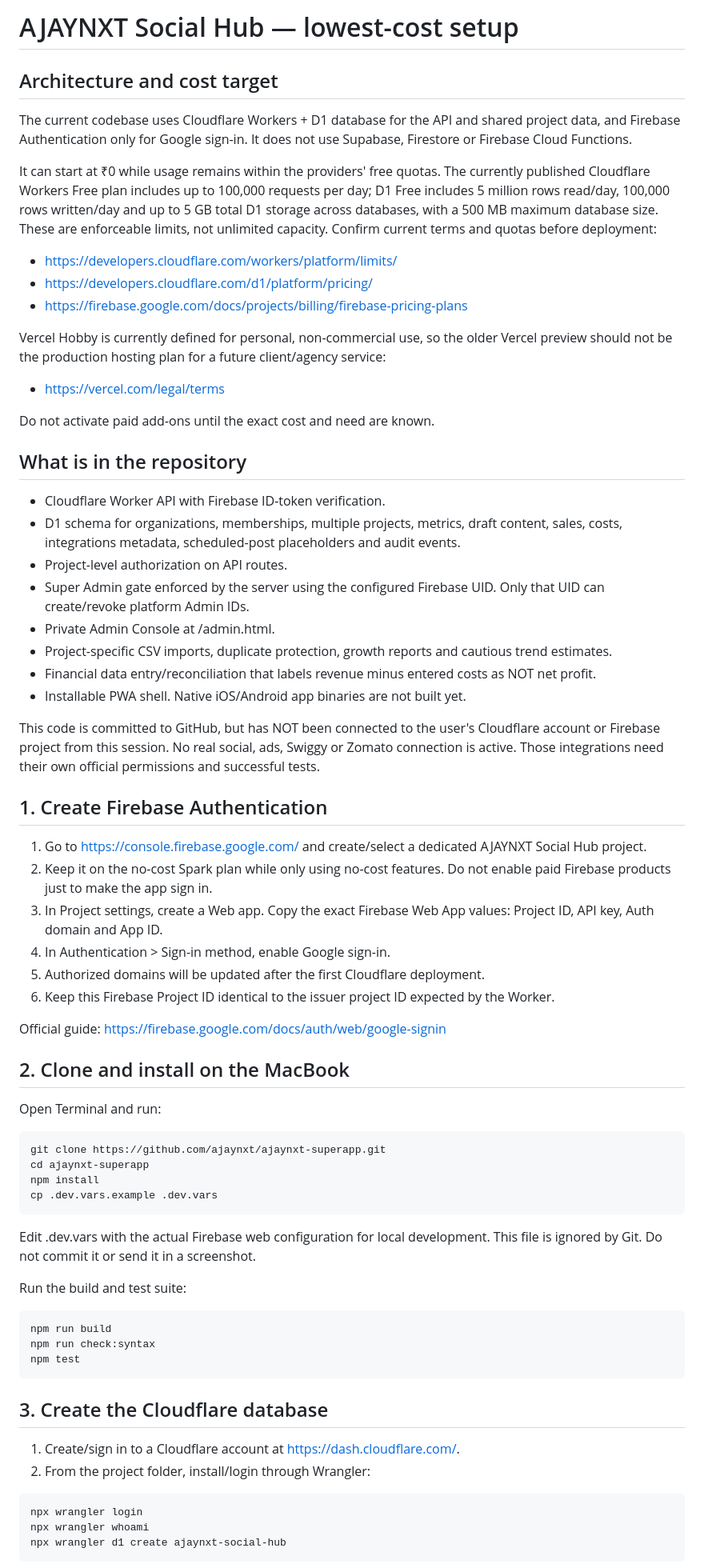
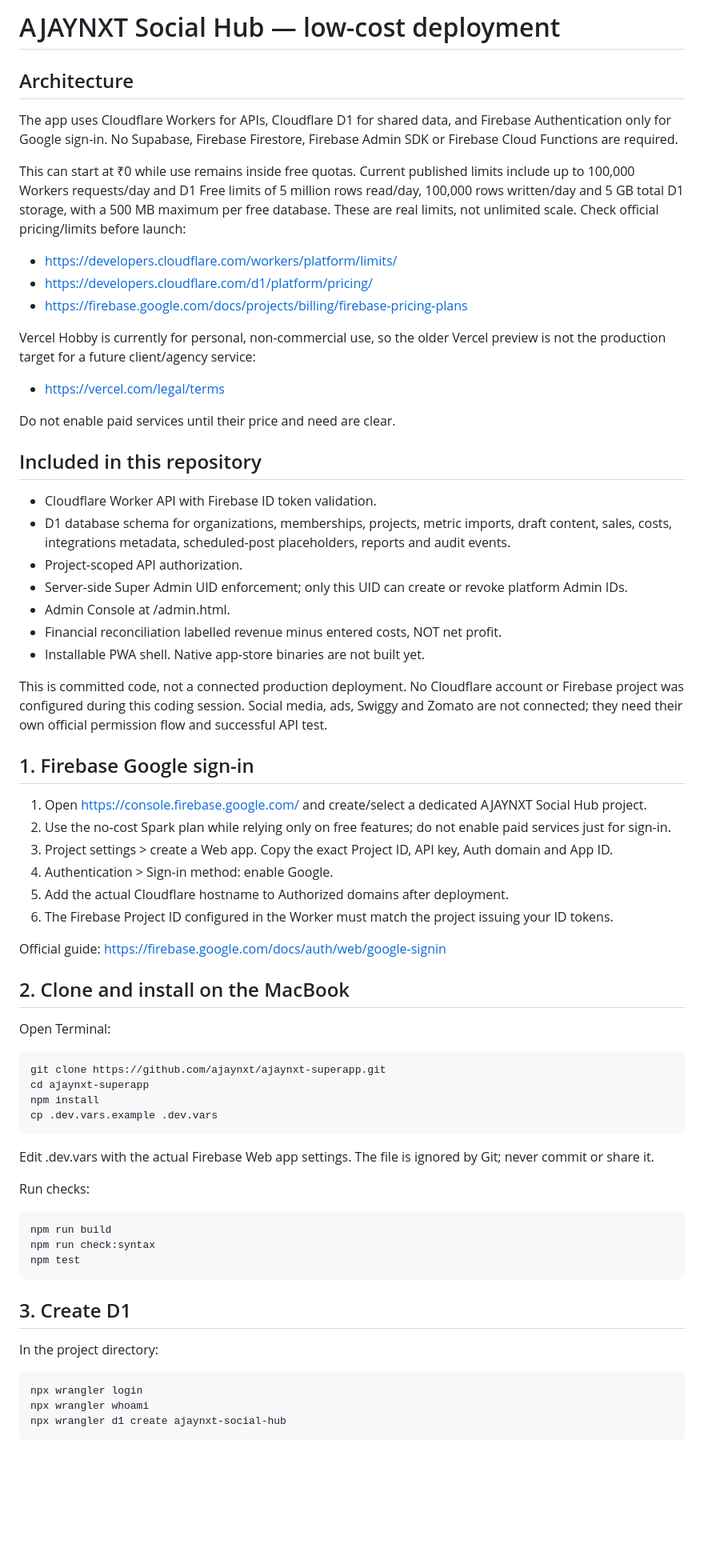
Before and after one commit to ajaynxt/ajaynxt-superapp, a Markdown page: docs/CLOUDFLARE-SETUP.md, the part around one of its changes. Shown at 80% size. GitHub-like rendering; blank space fills up the shorter version.

```diff
--- a/docs/CLOUDFLARE-SETUP.md
+++ b/docs/CLOUDFLARE-SETUP.md
@@ -1,46 +1,45 @@
-# AJAYNXT Social Hub — lowest-cost setup
+# AJAYNXT Social Hub — low-cost deployment
 
-## Architecture and cost target
+## Architecture
 
-The current codebase uses Cloudflare Workers + D1 database for the API and shared project data, and Firebase Authentication only for Google sign-in. It does not use Supabase, Firestore or Firebase Cloud Functions.
+The app uses Cloudflare Workers for APIs, Cloudflare D1 for shared data, and Firebase Authentication only for Google sign-in. No Supabase, Firebase Firestore, Firebase Admin SDK or Firebase Cloud Functions are required.
 
-It can start at ₹0 while usage remains within the providers' free quotas. The currently published Cloudflare Workers Free plan includes up to 100,000 requests per day; D1 Free includes 5 million rows read/day, 100,000 rows written/day and up to 5 GB total D1 storage across databases, with a 500 MB maximum database size. These are enforceable limits, not unlimited capacity. Confirm current terms and quotas before deployment:
+This can start at ₹0 while use remains inside free quotas. Current published limits include up to 100,000 Workers requests/day and D1 Free limits of 5 million rows read/day, 100,000 rows written/day and 5 GB total D1 storage, with a 500 MB maximum per free database. These are real limits, not unlimited scale. Check official pricing/limits before launch:
 - https://developers.cloudflare.com/workers/platform/limits/
 - https://developers.cloudflare.com/d1/platform/pricing/
 - https://firebase.google.com/docs/projects/billing/firebase-pricing-plans
 
-Vercel Hobby is currently defined for personal, non-commercial use, so the older Vercel preview should not be the production hosting plan for a future client/agency service:
+Vercel Hobby is currently for personal, non-commercial use, so the older Vercel preview is not the production target for a future client/agency service:
 - https://vercel.com/legal/terms
 
-Do not activate paid add-ons until the exact cost and need are known.
+Do not enable paid services until their price and need are clear.
 
-## What is in the repository
+## Included in this repository
 
-- Cloudflare Worker API with Firebase ID-token verification.
-- D1 schema for organizations, memberships, multiple projects, metrics, draft content, sales, costs, integrations metadata, scheduled-post placeholders and audit events.
-- Project-level authorization on API routes.
-- Super Admin gate enforced by the server using the configured Firebase UID. Only that UID can create/revoke platform Admin IDs.
-- Private Admin Console at /admin.html.
-- Project-specific CSV imports, duplicate protection, growth reports and cautious trend estimates.
-- Financial data entry/reconciliation that labels revenue minus entered costs as NOT net profit.
-- Installable PWA shell. Native iOS/Android app binaries are not built yet.
+- Cloudflare Worker API with Firebase ID token validation.
+- D1 database schema for organizations, memberships, projects, metric imports, draft content, sales, costs, integrations metadata, scheduled-post placeholders, reports and audit events.
+- Project-scoped API authorization.
+- Server-side Super Admin UID enforcement; only this UID can create or revoke platform Admin IDs.
+- Admin Console at /admin.html.
+- Financial reconciliation labelled revenue minus entered costs, NOT net profit.
+- Installable PWA shell. Native app-store binaries are not built yet.
 
-This code is committed to GitHub, but has NOT been connected to the user's Cloudflare account or Firebase project from this session. No real social, ads, Swiggy or Zomato connection is active. Those integrations need their own official permissions and successful tests.
+This is committed code, not a connected production deployment. No Cloudflare account or Firebase project was configured during this coding session. Social media, ads, Swiggy and Zomato are not connected; they need their own official permission flow and successful API test.
 
-## 1. Create Firebase Authentication
+## 1. Firebase Google sign-in
 
-1. Go to https://console.firebase.google.com/ and create/select a dedicated AJAYNXT Social Hub project.
-2. Keep it on the no-cost Spark plan while only using no-cost features. Do not enable paid Firebase products just to make the app sign in.
-3. In Project settings, create a Web app. Copy the exact Firebase Web App values: Project ID, API key, Auth domain and App ID.
-4. In Authentication > Sign-in method, enable Google sign-in.
-5. Authorized domains will be updated after the first Cloudflare deployment.
-6. Keep this Firebase Project ID identical to the issuer project ID expected by the Worker.
+1. Open https://console.firebase.google.com/ and create/select a dedicated AJAYNXT Social Hub project.
+2. Use the no-cost Spark plan while relying only on free features; do not enable paid services just for sign-in.
+3. Project settings > create a Web app. Copy the exact Project ID, API key, Auth domain and App ID.
+4. Authentication > Sign-in method: enable Google.
+5. Add the actual Cloudflare hostname to Authorized domains after deployment.
+6. The Firebase Project ID configured in the Worker must match the project issuing your ID tokens.
 
 Official guide: https://firebase.google.com/docs/auth/web/google-signin
 
 ## 2. Clone and install on the MacBook
 
-Open Terminal and run:
+Open Terminal:
 
 ~~~bash
 git clone https://github.com/ajaynxt/ajaynxt-superapp.git
@@ -49,9 +48,9 @@ npm install
 cp .dev.vars.example .dev.vars
 ~~~
 
-Edit .dev.vars with the actual Firebase web configuration for local development. This file is ignored by Git. Do not commit it or send it in a screenshot.
+Edit .dev.vars with the actual Firebase Web app settings. The file is ignored by Git; never commit or share it.
 
-Run the build and test suite:
+Run checks:
 
 ~~~bash
 npm run build
@@ -59,10 +58,9 @@ npm run check:syntax
 npm test
 ~~~
 
-## 3. Create the Cloudflare database
+## 3. Create D1
 
-1. Create/sign in to a Cloudflare account at https://dash.cloudflare.com/.
-2. From the project folder, install/login through Wrangler:
+In the project directory:
 
 ~~~bash
 npx wrangler login
```
Also changed, not shown: other parts of docs/CLOUDFLARE-SETUP.md (+41 -61 lines).
